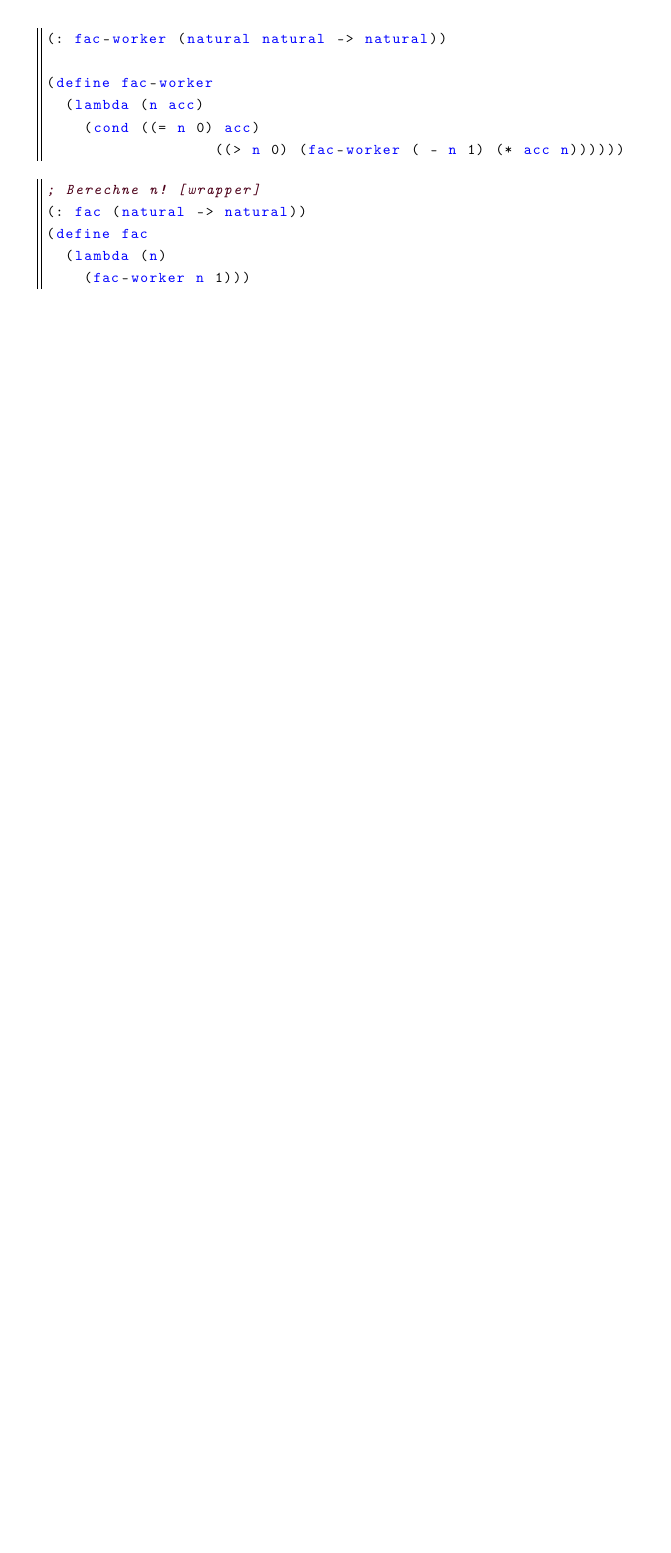
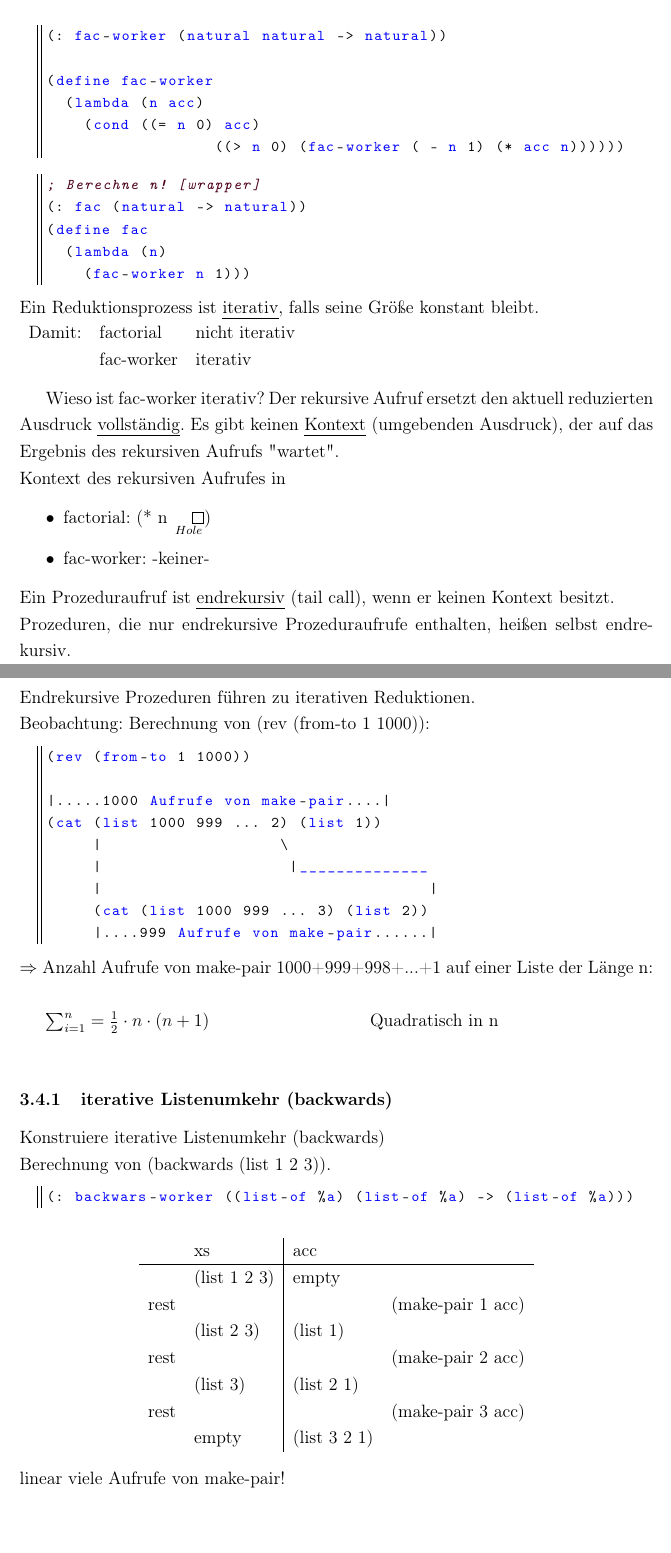
Before and after one commit to Boeserwolff/Info-I, a LaTeX document (InfoI.tex): part of page 21 of 21 before the commit and two parts of pages 22 and 23 of 23 after it, the two joined at a grey line, cut so that both start at the same text, the shorter picture padded with empty space. Compiled offline with pdfLaTeX.

Commit message:
Add files via upload

```diff
--- a/InfoI.tex
+++ b/InfoI.tex
@@ -892,3 +892,58 @@ n & acc \\
     (fac-worker n 1)))
 
 \end{lstlisting}
+Ein Reduktionsprozess ist \uline{iterativ}, falls seine Größe konstant bleibt.\\
+\begin{tabular}{lll}
+Damit: & factorial & nicht iterativ \\
+ &		fac-worker & iterativ \\
+\end{tabular}\\
+
+Wieso ist fac-worker iterativ? Der rekursive Aufruf ersetzt den aktuell reduzierten Ausdruck \uline{vollständig}. Es gibt keinen \uline{Kontext} (umgebenden Ausdruck), der auf das Ergebnis des rekursiven Aufrufs "wartet".\\
+Kontext des rekursiven Aufrufes in
+\begin{itemize}
+\item factorial: (* n $\underset{Hole}{\qed}$)
+\item fac-worker: -keiner-
+\end{itemize}
+Ein Prozeduraufruf ist \uline{endrekursiv} (tail call), wenn er keinen Kontext besitzt.\\
+Prozeduren, die nur endrekursive Prozeduraufrufe enthalten, heißen selbst endrekursiv.\\
+Endrekursive Prozeduren führen zu iterativen Reduktionen. \\
+Beobachtung: Berechnung von (rev (from-to 1 1000)):
+
+\begin{lstlisting}[style=customc]
+(rev (from-to 1 1000))
+
+|.....1000 Aufrufe von make-pair....|
+(cat (list 1000 999 ... 2) (list 1))
+     |                   \
+     |                    |______________
+     |                                   |
+     (cat (list 1000 999 ... 3) (list 2))
+     |....999 Aufrufe von make-pair......|
+\end{lstlisting}
+$\Rightarrow$ Anzahl Aufrufe von make-pair 1000+999+998+...+1 auf einer Liste der Länge n:\\
+
+$\sum_{i=1}^{n} = \frac{1}{2} \cdot n \cdot (n+1)$ \hfil Quadratisch in n\\
+
+\subsubsection{iterative Listenumkehr (backwards)}
+Konstruiere iterative Listenumkehr (backwards)\\
+Berechnung von (backwards (list 1 2 3)).
+\begin{lstlisting}[style=customc]
+(: backwars-worker ((list-of %a) (list-of %a) -> (list-of %a)))
+\end{lstlisting}
+\begin{center}
+
+
+\begin{tabular}{rl|ll}
+&xs & acc& \\
+\hline
+&(list 1 2 3) & empty& \\
+rest &&& (make-pair 1 acc) \\
+&(list 2 3) & (list 1)& \\
+rest &&& (make-pair 2 acc) \\
+&(list 3) & (list 2 1)& \\
+rest &&& (make-pair 3 acc) \\
+& empty & (list 3 2 1) & \\
+\end{tabular}
+\end{center}
+linear viele Aufrufe von make-pair!\\
+\subsection{letrec}
```
Also changed, not shown: InfoI.pdf, InfoI.tex (10 more changed lines).
